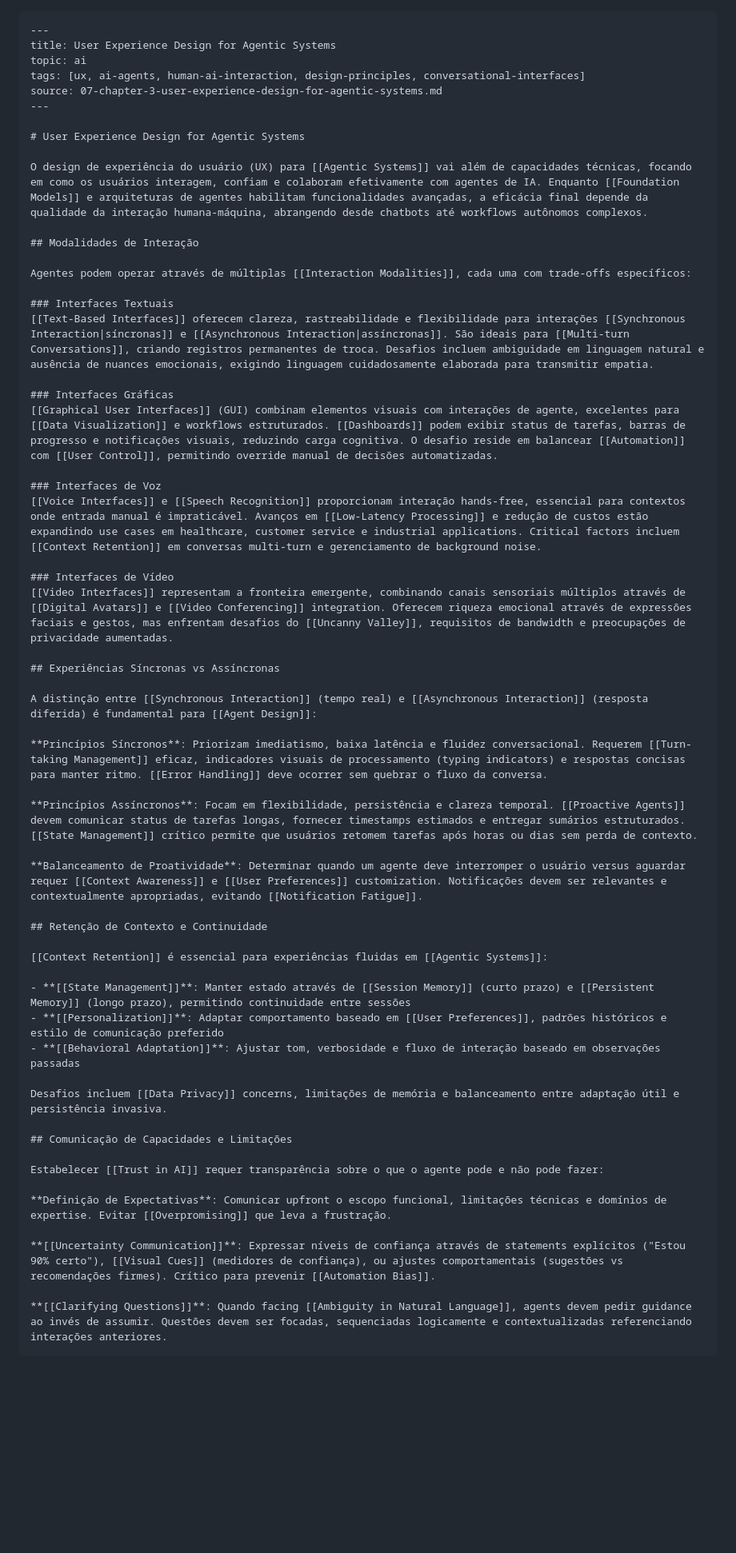
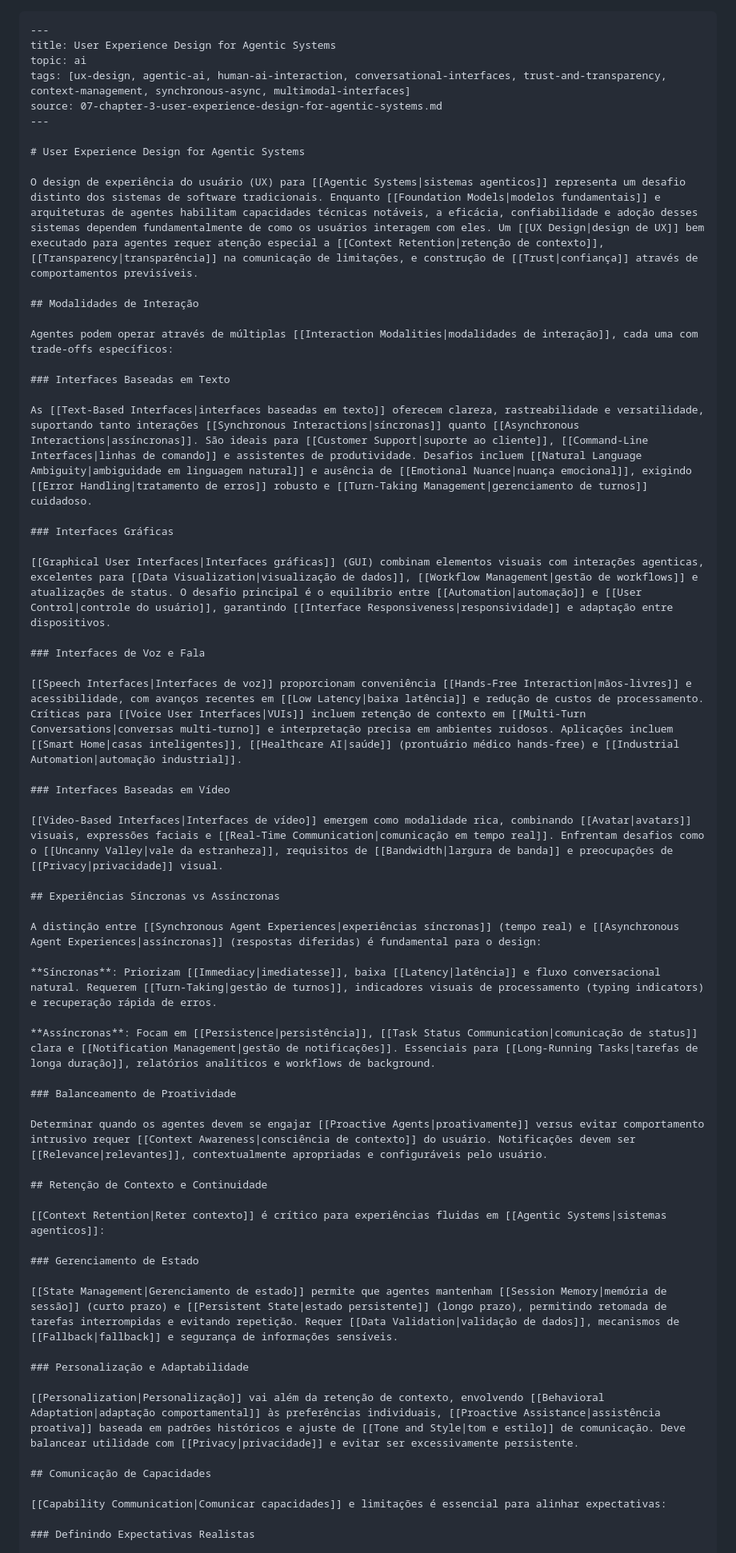
Before and after one commit to wendeus0/LLM-knowledge-base, a Markdown page: wiki/ai/user-experience-design-for-agentic-systems.md, the part around one of its changes. Shown at 80% size. Rendered like a GitHub page; blank space fills up the shorter version.

```diff
--- a/wiki/ai/user-experience-design-for-agentic-systems.md
+++ b/wiki/ai/user-experience-design-for-agentic-systems.md
@@ -2,57 +2,61 @@
 ---
 title: User Experience Design for Agentic Systems
 topic: ai
-tags: [ux, ai-agents, human-ai-interaction, design-principles, conversational-interfaces]
+tags: [ux-design, agentic-ai, human-ai-interaction, conversational-interfaces, trust-and-transparency, context-management, synchronous-async, multimodal-interfaces]
 source: 07-chapter-3-user-experience-design-for-agentic-systems.md
 ---
 
 # User Experience Design for Agentic Systems
 
-O design de experiência do usuário (UX) para [[Agentic Systems]] vai além de capacidades técnicas, focando em como os usuários interagem, confiam e colaboram efetivamente com agentes de IA. Enquanto [[Foundation Models]] e arquiteturas de agentes habilitam funcionalidades avançadas, a eficácia final depende da qualidade da interação humana-máquina, abrangendo desde chatbots até workflows autônomos complexos.
+O design de experiência do usuário (UX) para [[Agentic Systems|sistemas agenticos]] representa um desafio distinto dos sistemas de software tradicionais. Enquanto [[Foundation Models|modelos fundamentais]] e arquiteturas de agentes habilitam capacidades técnicas notáveis, a eficácia, confiabilidade e adoção desses sistemas dependem fundamentalmente de como os usuários interagem com eles. Um [[UX Design|design de UX]] bem executado para agentes requer atenção especial a [[Context Retention|retenção de contexto]], [[Transparency|transparência]] na comunicação de limitações, e construção de [[Trust|confiança]] através de comportamentos previsíveis.
 
 ## Modalidades de Interação
 
-Agentes podem operar através de múltiplas [[Interaction Modalities]], cada uma com trade-offs específicos:
+Agentes podem operar através de múltiplas [[Interaction Modalities|modalidades de interação]], cada uma com trade-offs específicos:
 
-### Interfaces Textuais
-[[Text-Based Interfaces]] oferecem clareza, rastreabilidade e flexibilidade para interações [[Synchronous Interaction|síncronas]] e [[Asynchronous Interaction|assíncronas]]. São ideais para [[Multi-turn Conversations]], criando registros permanentes de troca. Desafios incluem ambiguidade em linguagem natural e ausência de nuances emocionais, exigindo linguagem cuidadosamente elaborada para transmitir empatia.
+### Interfaces Baseadas em Texto
+
+As [[Text-Based Interfaces|interfaces baseadas em texto]] oferecem clareza, rastreabilidade e versatilidade, suportando tanto interações [[Synchronous Interactions|síncronas]] quanto [[Asynchronous Interactions|assíncronas]]. São ideais para [[Customer Support|suporte ao cliente]], [[Command-Line Interfaces|linhas de comando]] e assistentes de produtividade. Desafios incluem [[Natural Language Ambiguity|ambiguidade em linguagem natural]] e ausência de [[Emotional Nuance|nuança emocional]], exigindo [[Error Handling|tratamento de erros]] robusto e [[Turn-Taking Management|gerenciamento de turnos]] cuidadoso.
 
 ### Interfaces Gráficas
-[[Graphical User Interfaces]] (GUI) combinam elementos visuais com interações de agente, excelentes para [[Data Visualization]] e workflows estruturados. [[Dashboards]] podem exibir status de tarefas, barras de progresso e notificações visuais, reduzindo carga cognitiva. O desafio reside em balancear [[Automation]] com [[User Control]], permitindo override manual de decisões automatizadas.
 
-### Interfaces de Voz
-[[Voice Interfaces]] e [[Speech Recognition]] proporcionam interação hands-free, essencial para contextos onde entrada manual é impraticável. Avanços em [[Low-Latency Processing]] e redução de custos estão expandindo use cases em healthcare, customer service e industrial applications. Critical factors incluem [[Context Retention]] em conversas multi-turn e gerenciamento de background noise.
+[[Graphical User Interfaces|Interfaces gráficas]] (GUI) combinam elementos visuais com interações agenticas, excelentes para [[Data Visualization|visualização de dados]], [[Workflow Management|gestão de workflows]] e atualizações de status. O desafio principal é o equilíbrio entre [[Automation|automação]] e [[User Control|controle do usuário]], garantindo [[Interface Responsiveness|responsividade]] e adaptação entre dispositivos.
 
-### Interfaces de Vídeo
-[[Video Interfaces]] representam a fronteira emergente, combinando canais sensoriais múltiplos através de [[Digital Avatars]] e [[Video Conferencing]] integration. Oferecem riqueza emocional através de expressões faciais e gestos, mas enfrentam desafios do [[Uncanny Valley]], requisitos de bandwidth e preocupações de privacidade aumentadas.
+### Interfaces de Voz e Fala
+
+[[Speech Interfaces|Interfaces de voz]] proporcionam conveniência [[Hands-Free Interaction|mãos-livres]] e acessibilidade, com avanços recentes em [[Low Latency|baixa latência]] e redução de custos de processamento. Críticas para [[Voice User Interfaces|VUIs]] incluem retenção de contexto em [[Multi-Turn Conversations|conversas multi-turno]] e interpretação precisa em ambientes ruidosos. Aplicações incluem [[Smart Home|casas inteligentes]], [[Healthcare AI|saúde]] (prontuário médico hands-free) e [[Industrial Automation|automação industrial]].
+
+### Interfaces Baseadas em Vídeo
+
+[[Video-Based Interfaces|Interfaces de vídeo]] emergem como modalidade rica, combinando [[Avatar|avatars]] visuais, expressões faciais e [[Real-Time Communication|comunicação em tempo real]]. Enfrentam desafios como o [[Uncanny Valley|vale da estranheza]], requisitos de [[Bandwidth|largura de banda]] e preocupações de [[Privacy|privacidade]] visual.
 
 ## Experiências Síncronas vs Assíncronas
 
-A distinção entre [[Synchronous Interaction]] (tempo real) e [[Asynchronous Interaction]] (resposta diferida) é fundamental para [[Agent Design]]:
+A distinção entre [[Synchronous Agent Experiences|experiências síncronas]] (tempo real) e [[Asynchronous Agent Experiences|assíncronas]] (respostas diferidas) é fundamental para o design:
 
-**Princípios Síncronos**: Priorizam imediatismo, baixa latência e fluidez conversacional. Requerem [[Turn-taking Management]] eficaz, indicadores visuais de processamento (typing indicators) e respostas concisas para manter ritmo. [[Error Handling]] deve ocorrer sem quebrar o fluxo da conversa.
+**Síncronas**: Priorizam [[Immediacy|imediatesse]], baixa [[Latency|latência]] e fluxo conversacional natural. Requerem [[Turn-Taking|gestão de turnos]], indicadores visuais de processamento (typing indicators) e recuperação rápida de erros.
 
-**Princípios Assíncronos**: Focam em flexibilidade, persistência e clareza temporal. [[Proactive Agents]] devem comunicar status de tarefas longas, fornecer timestamps estimados e entregar sumários estruturados. [[State Management]] crítico permite que usuários retomem tarefas após horas ou dias sem perda de contexto.
+**Assíncronas**: Focam em [[Persistence|persistência]], [[Task Status Communication|comunicação de status]] clara e [[Notification Management|gestão de notificações]]. Essenciais para [[Long-Running Tasks|tarefas de longa duração]], relatórios analíticos e workflows de background.
 
-**Balanceamento de Proatividade**: Determinar quando um agente deve interromper o usuário versus aguardar requer [[Context Awareness]] e [[User Preferences]] customization. Notificações devem ser relevantes e contextualmente apropriadas, evitando [[Notification Fatigue]].
+### Balanceamento de Proatividade
+
+Determinar quando os agentes devem se engajar [[Proactive Agents|proativamente]] versus evitar comportamento intrusivo requer [[Context Awareness|consciência de contexto]] do usuário. Notificações devem ser [[Relevance|relevantes]], contextualmente apropriadas e configuráveis pelo usuário.
 
 ## Retenção de Contexto e Continuidade
 
-[[Context Retention]] é essencial para experiências fluidas em [[Agentic Systems]]:
+[[Context Retention|Reter contexto]] é crítico para experiências fluidas em [[Agentic Systems|sistemas agenticos]]:
 
-- **[[State Management]]**: Manter estado através de [[Session Memory]] (curto prazo) e [[Persistent Memory]] (longo prazo), permitindo continuidade entre sessões
-- **[[Personalization]]**: Adaptar comportamento baseado em [[User Preferences]], padrões históricos e estilo de comunicação preferido
-- **[[Behavioral Adaptation]]**: Ajustar tom, verbosidade e fluxo de interação baseado em observações passadas
+### Gerenciamento de Estado
 
-Desafios incluem [[Data Privacy]] concerns, limitações de memória e balanceamento entre adaptação útil e persistência invasiva.
+[[State Management|Gerenciamento de estado]] permite que agentes mantenham [[Session Memory|memória de sessão]] (curto prazo) e [[Persistent State|estado persistente]] (longo prazo), permitindo retomada de tarefas interrompidas e evitando repetição. Requer [[Data Validation|validação de dados]], mecanismos de [[Fallback|fallback]] e segurança de informações sensíveis.
 
-## Comunicação de Capacidades e Limitações
+### Personalização e Adaptabilidade
 
-Estabelecer [[Trust in AI]] requer transparência sobre o que o agente pode e não pode fazer:
+[[Personalization|Personalização]] vai além da retenção de contexto, envolvendo [[Behavioral Adaptation|adaptação comportamental]] às preferências individuais, [[Proactive Assistance|assistência proativa]] baseada em padrões históricos e ajuste de [[Tone and Style|tom e estilo]] de comunicação. Deve balancear utilidade com [[Privacy|privacidade]] e evitar ser excessivamente persistente.
 
-**Definição de Expectativas**: Comunicar upfront o escopo funcional, limitações técnicas e domínios de expertise. Evitar [[Overpromising]] que leva a frustração.
+## Comunicação de Capacidades
 
-**[[Uncertainty Communication]]**: Expressar níveis de confiança através de statements explícitos ("Estou 90% certo"), [[Visual Cues]] (medidores de confiança), ou ajustes comportamentais (sugestões vs recomendações firmes). Crítico para prevenir [[Automation Bias]].
+[[Capability Communication|Comunicar capacidades]] e limitações é essencial para alinhar expectativas:
 
-**[[Clarifying Questions]]**: Quando facing [[Ambiguity in Natural Language]], agents devem pedir guidance ao invés de assumir. Questões devem ser focadas, sequenciadas logicamente e contextualizadas referenciando interações anteriores.
+### Definindo Expectativas Realistas
 
```
Also changed, not shown: other parts of wiki/ai/user-experience-design-for-agentic-systems.md (+36 -32 lines), 1 other file.
